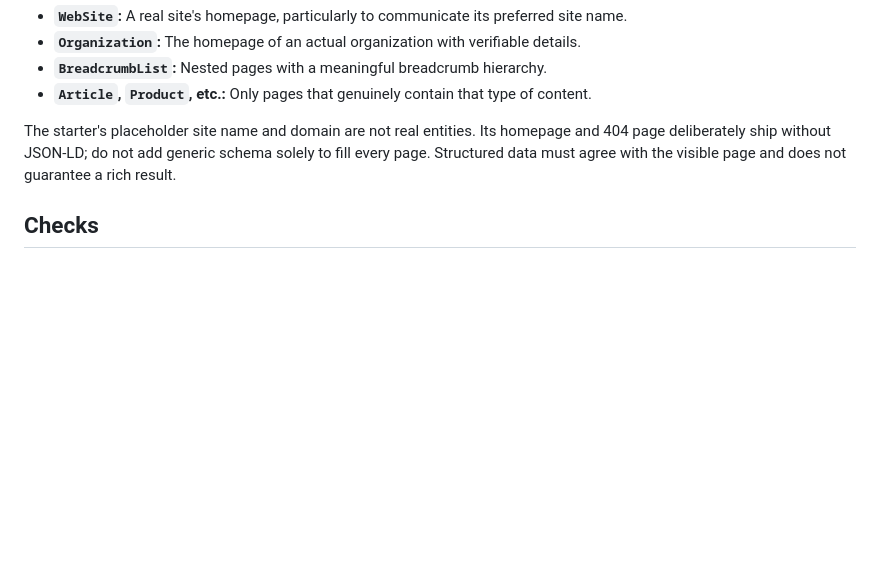
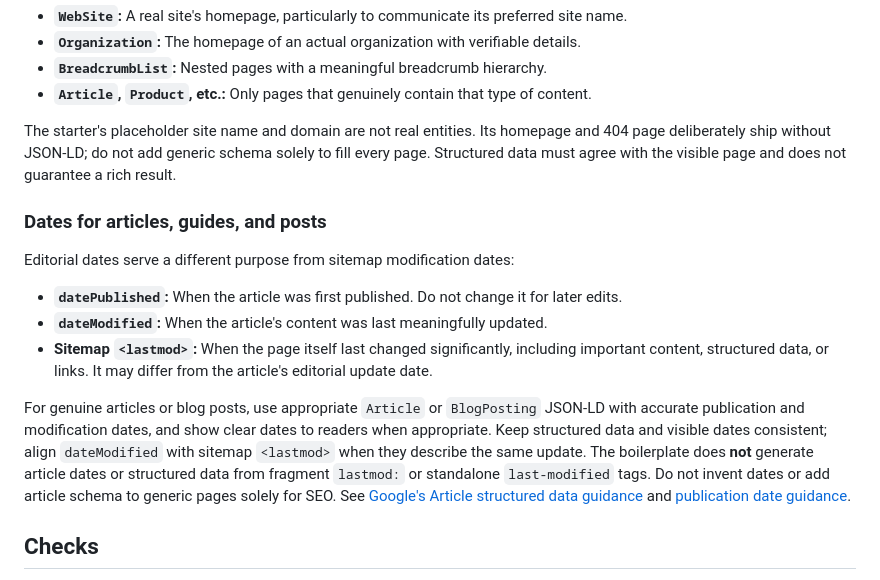
Before and after one commit to littlebizzy/static-site-boilerplate, a Markdown page: docs/metadata.md, the part around the change. Drawn GitHub-style; blank space fills up the shorter version.

Commit message:
Explain editorial dates versus sitemap modification dates

```diff
--- a/docs/metadata.md
+++ b/docs/metadata.md
@@ -84,6 +84,16 @@ Common choices:
 
 The starter's placeholder site name and domain are not real entities. Its homepage and 404 page deliberately ship without JSON-LD; do not add generic schema solely to fill every page. Structured data must agree with the visible page and does not guarantee a rich result.
 
+### Dates for articles, guides, and posts
+
+Editorial dates serve a different purpose from sitemap modification dates:
+
+- **`datePublished`:** When the article was first published. Do not change it for later edits.
+- **`dateModified`:** When the article's content was last meaningfully updated.
+- **Sitemap `<lastmod>`:** When the page itself last changed significantly, including important content, structured data, or links. It may differ from the article's editorial update date.
+
+For genuine articles or blog posts, use appropriate `Article` or `BlogPosting` JSON-LD with accurate publication and modification dates, and show clear dates to readers when appropriate. Keep structured data and visible dates consistent; align `dateModified` with sitemap `<lastmod>` when they describe the same update. The boilerplate does **not** generate article dates or structured data from fragment `lastmod:` or standalone `last-modified` tags. Do not invent dates or add article schema to generic pages solely for SEO. See [Google's Article structured data guidance](https://developers.google.com/search/docs/appearance/structured-data/article) and [publication date guidance](https://developers.google.com/search/docs/appearance/publication-dates).
+
 ## Checks
 
 - **Indexing:** Search-indexable pages normally need no robots meta tag. Use `<meta name="robots" content="noindex">` where appropriate, and keep the URL crawlable.
```
